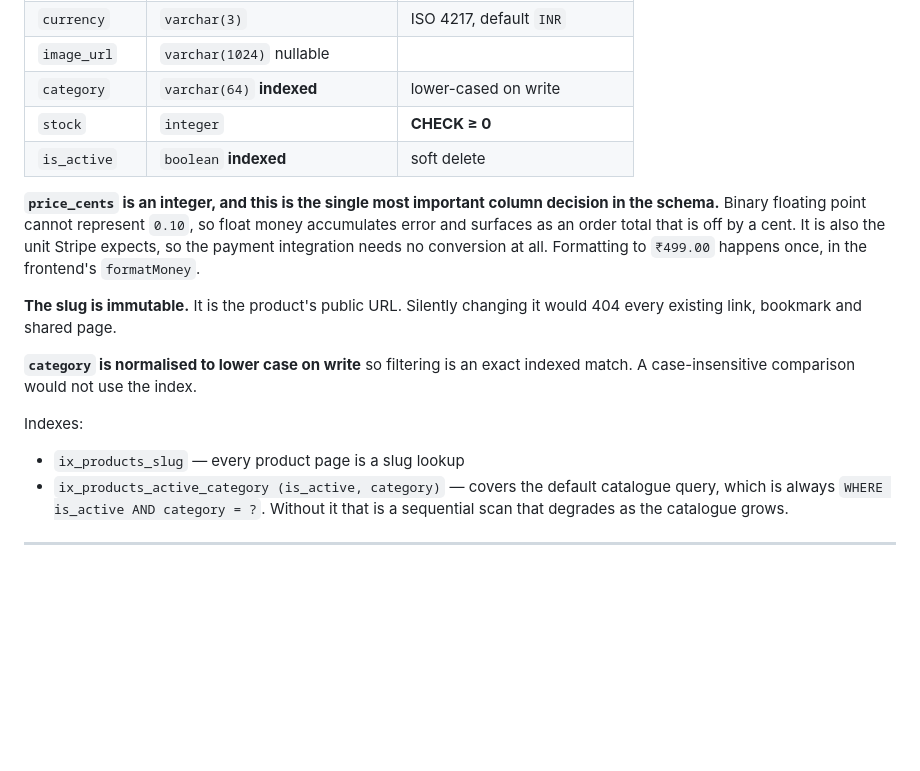
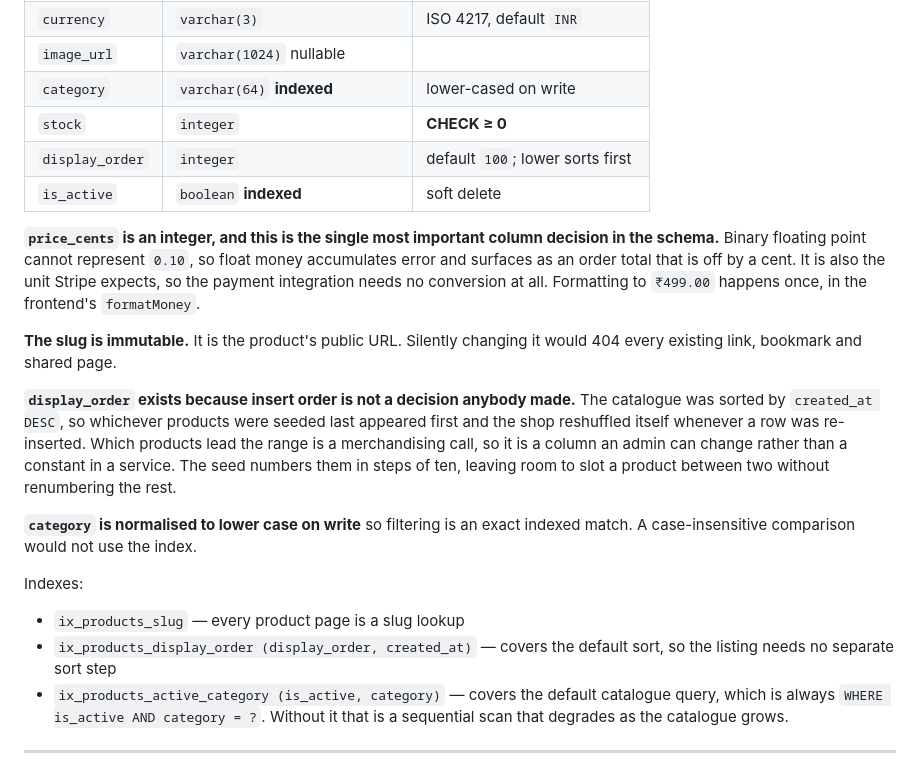
Before and after one commit to Ganesh-Mk/moksha-assignment, a Markdown page: moksha-ecommerce/docs/DATABASE_SCHEMA.md, the part around one of its changes. Drawn GitHub-style; blank space fills up the shorter version.

```diff
--- a/moksha-ecommerce/docs/DATABASE_SCHEMA.md
+++ b/moksha-ecommerce/docs/DATABASE_SCHEMA.md
@@ -140,6 +141,7 @@ Index: `ix_users_role_created_at (role, created_at)` — covers the admin user l
 | `image_url` | `varchar(1024)` nullable | |
 | `category` | `varchar(64)` **indexed** | lower-cased on write |
 | `stock` | `integer` | **CHECK ≥ 0** |
+| `display_order` | `integer` | default `100`; lower sorts first |
 | `is_active` | `boolean` **indexed** | soft delete |
 
 **`price_cents` is an integer, and this is the single most important column decision in the
@@ -151,11 +153,19 @@ frontend's `formatMoney`.
 **The slug is immutable.** It is the product's public URL. Silently changing it would 404 every
 existing link, bookmark and shared page.
 
+**`display_order` exists because insert order is not a decision anybody made.** The catalogue was
+sorted by `created_at DESC`, so whichever products were seeded last appeared first and the shop
+reshuffled itself whenever a row was re-inserted. Which products lead the range is a merchandising
+call, so it is a column an admin can change rather than a constant in a service. The seed numbers
+them in steps of ten, leaving room to slot a product between two without renumbering the rest.
+
 **`category` is normalised to lower case on write** so filtering is an exact indexed match. A
 case-insensitive comparison would not use the index.
 
 Indexes:
 - `ix_products_slug` — every product page is a slug lookup
+- `ix_products_display_order (display_order, created_at)` — covers the default sort, so the
+  listing needs no separate sort step
 - `ix_products_active_category (is_active, category)` — covers the default catalogue query, which
   is always `WHERE is_active AND category = ?`. Without it that is a sequential scan that degrades
   as the catalogue grows.
```
Also changed, not shown: other parts of moksha-ecommerce/docs/DATABASE_SCHEMA.md (+1 -0 lines), moksha-ecommerce/docs/API.md (+27 -0 lines).
